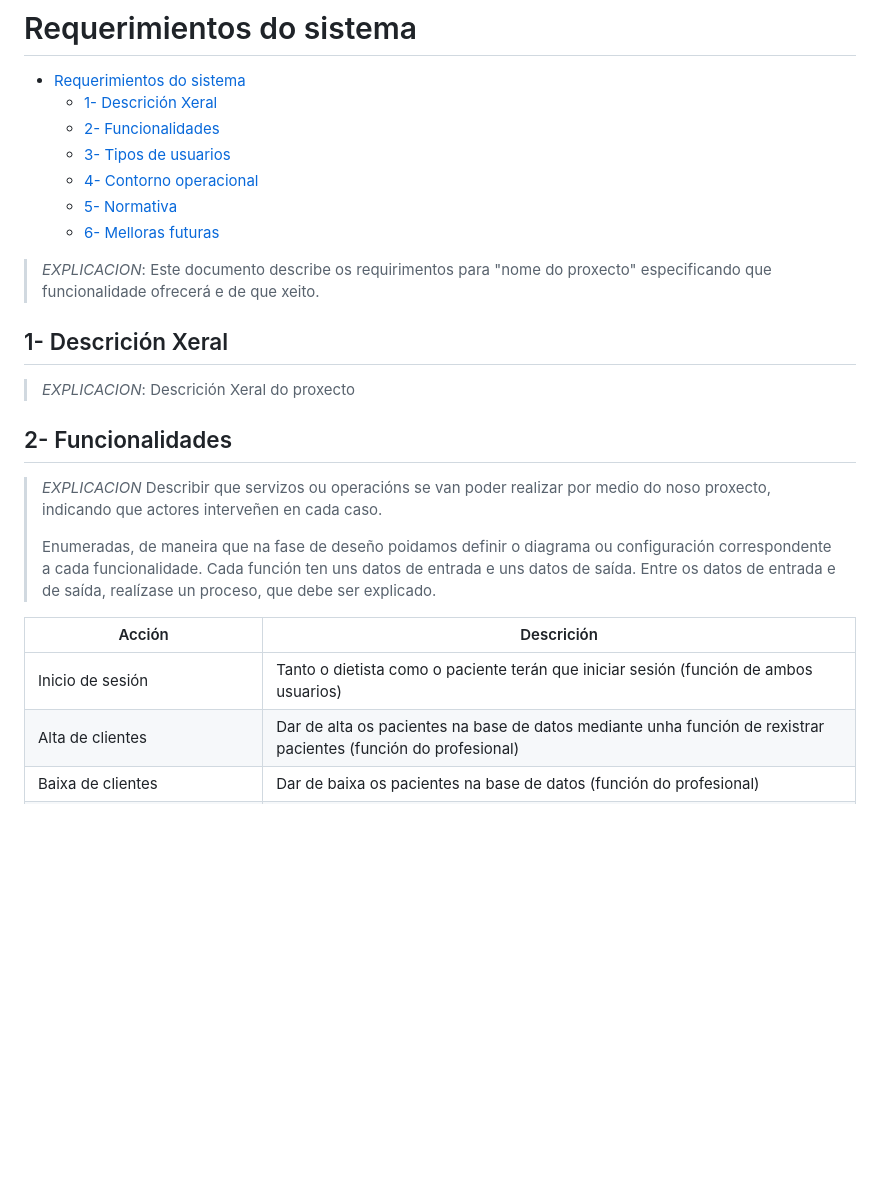
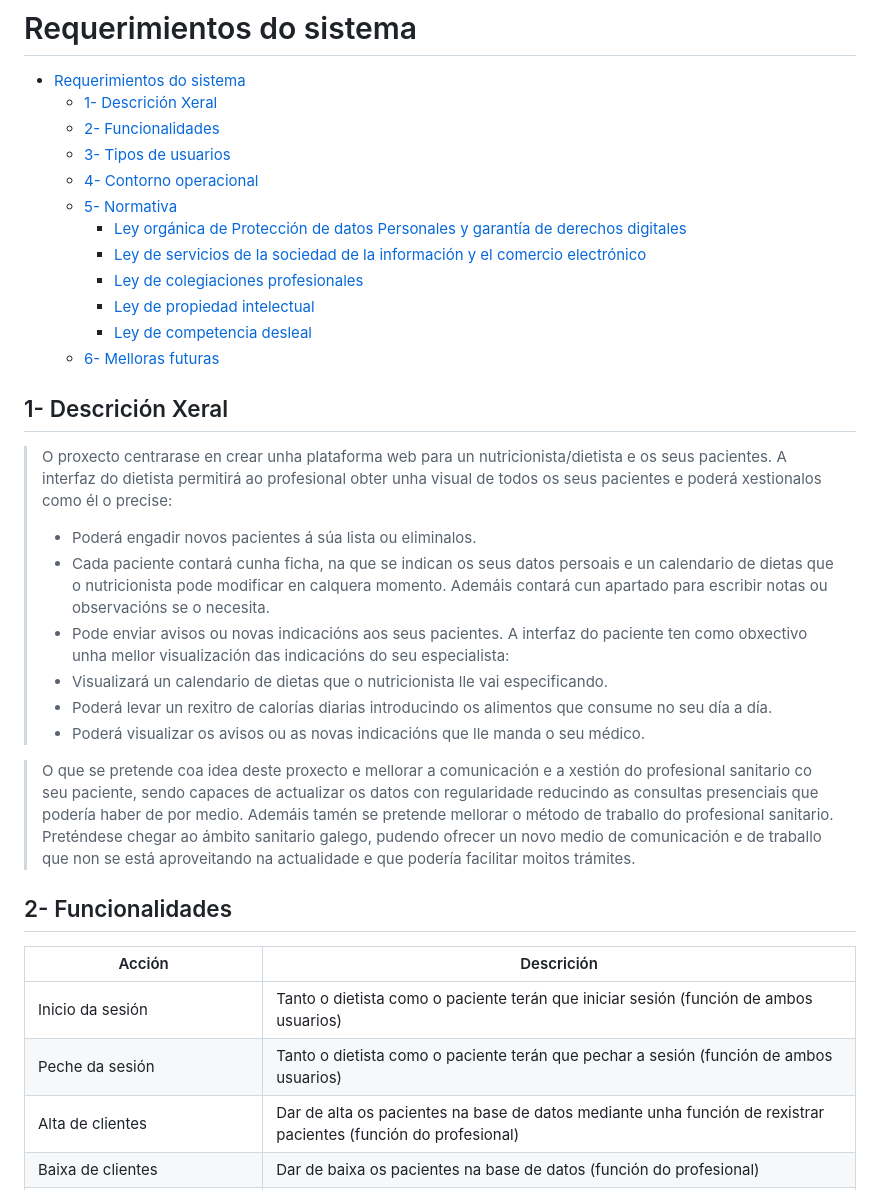
Before and after one commit to lisareise/Proxecto-DAW-23-24, a Markdown page: Analise.md, the part around the change printed below. Rendered like a GitHub page; blank space fills up the shorter version.

```diff
--- a/Analise.md
+++ b/Analise.md
@@ -6,25 +6,34 @@
   - [3- Tipos de usuarios](#3--tipos-de-usuarios)
   - [4- Contorno operacional](#4--contorno-operacional)
   - [5- Normativa](#5--normativa)
+      - [Ley orgánica de Protección de datos Personales y garantía de derechos digitales](#ley-orgánica-de-protección-de-datos-personales-y-garantía-de-derechos-digitales)
+      - [Ley de servicios de la sociedad de la información y el comercio electrónico](#ley-de-servicios-de-la-sociedad-de-la-información-y-el-comercio-electrónico)
+      - [Ley de colegiaciones profesionales](#ley-de-colegiaciones-profesionales)
+      - [Ley de propiedad intelectual](#ley-de-propiedad-intelectual)
+      - [Ley de competencia desleal](#ley-de-competencia-desleal)
   - [6- Melloras futuras](#6--melloras-futuras)
-
-> *EXPLICACION*: Este documento describe os requirimentos para "nome do proxecto" especificando que funcionalidade ofrecerá e de que xeito.
 
 ## 1- Descrición Xeral
 
->*EXPLICACION*: Descrición Xeral do proxecto
+>O proxecto centrarase en crear unha plataforma web para un nutricionista/dietista e os seus pacientes.
+>A interfaz do dietista permitirá ao profesional obter unha visual de todos os seus pacientes e poderá xestionalos como él o precise:
+>- Poderá engadir novos pacientes á súa lista ou eliminalos.
+>- Cada paciente contará cunha ficha, na que se indican os seus datos persoais e un calendario de dietas que o nutricionista pode modificar en calquera momento. Ademáis contará cun apartado para escribir notas ou observacións se o necesita.
+>- Pode enviar avisos ou novas indicacións aos seus pacientes.
+>A interfaz do paciente ten como obxectivo unha mellor visualización das indicacións do seu especialista:
+>- Visualizará un calendario de dietas que o nutricionista lle vai especificando.
+>- Poderá levar un rexitro de calorías diarias introducindo os alimentos que consume no seu día a día.
+>- Poderá visualizar os avisos ou as novas indicacións que lle manda o seu médico.
+
+>O que se pretende coa idea deste proxecto e mellorar a comunicación e a xestión do profesional sanitario co seu paciente, sendo capaces de actualizar os datos con regularidade reducindo as consultas presenciais que podería haber de por medio. Ademáis tamén se pretende mellorar o método de traballo do profesional sanitario.
+>Preténdese chegar ao ámbito sanitario galego, pudendo ofrecer un novo medio de comunicación e de traballo que non se está aproveitando na actualidade e que podería facilitar moitos trámites.
 
 ## 2- Funcionalidades
 
->*EXPLICACION* Describir que servizos ou operacións se van poder realizar por medio do noso proxecto, indicando que actores interveñen en cada caso.
->
-> Enumeradas, de maneira que na fase de deseño poidamos definir o diagrama ou configuración correspondente a cada funcionalidade.
-> Cada función ten uns datos de entrada e uns datos de saída. Entre os datos de entrada e de saída, realízase un proceso, que debe ser explicado.
-
-
 | Acción   |  Descrición        |
 |----------|--------------------|
-| Inicio de sesión | Tanto o dietista como o paciente terán que iniciar sesión (función de ambos usuarios)|
+| Inicio da sesión | Tanto o dietista como o paciente terán que iniciar sesión (función de ambos usuarios)|
+| Peche da sesión | Tanto o dietista como o paciente terán que pechar a sesión (función de ambos usuarios)|
 | Alta de clientes  | Dar de alta os pacientes na base de datos mediante unha función de rexistrar pacientes (función do profesional)|
 | Baixa de clientes  | Dar de baixa os pacientes na base de datos (función do profesional)|
 | Modificación de datos personais do paciente  | Ao rexistrar un usuario, o profesional deberá introducir datos persoais do paciente que máis adiante poderá modificar se fose necesario (función do profesional) |
```
Also changed, not shown: other parts of Analise.md (+29 -19 lines).
